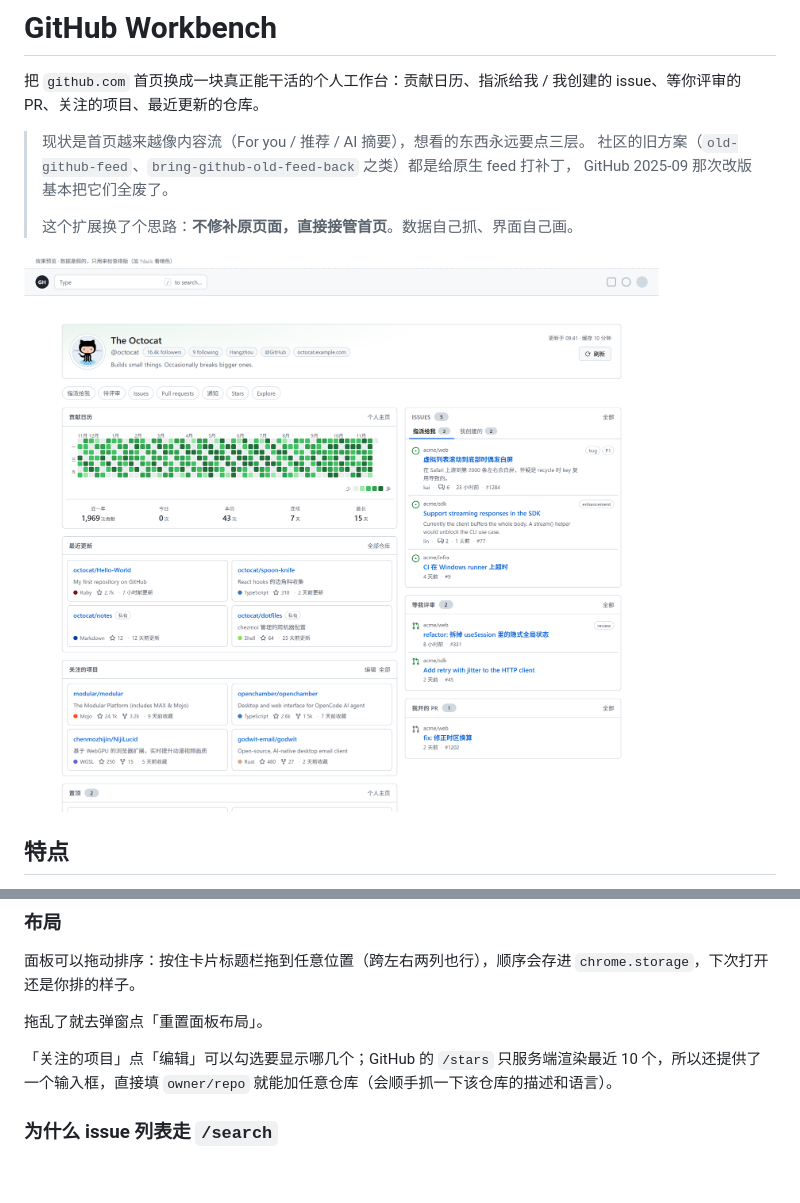
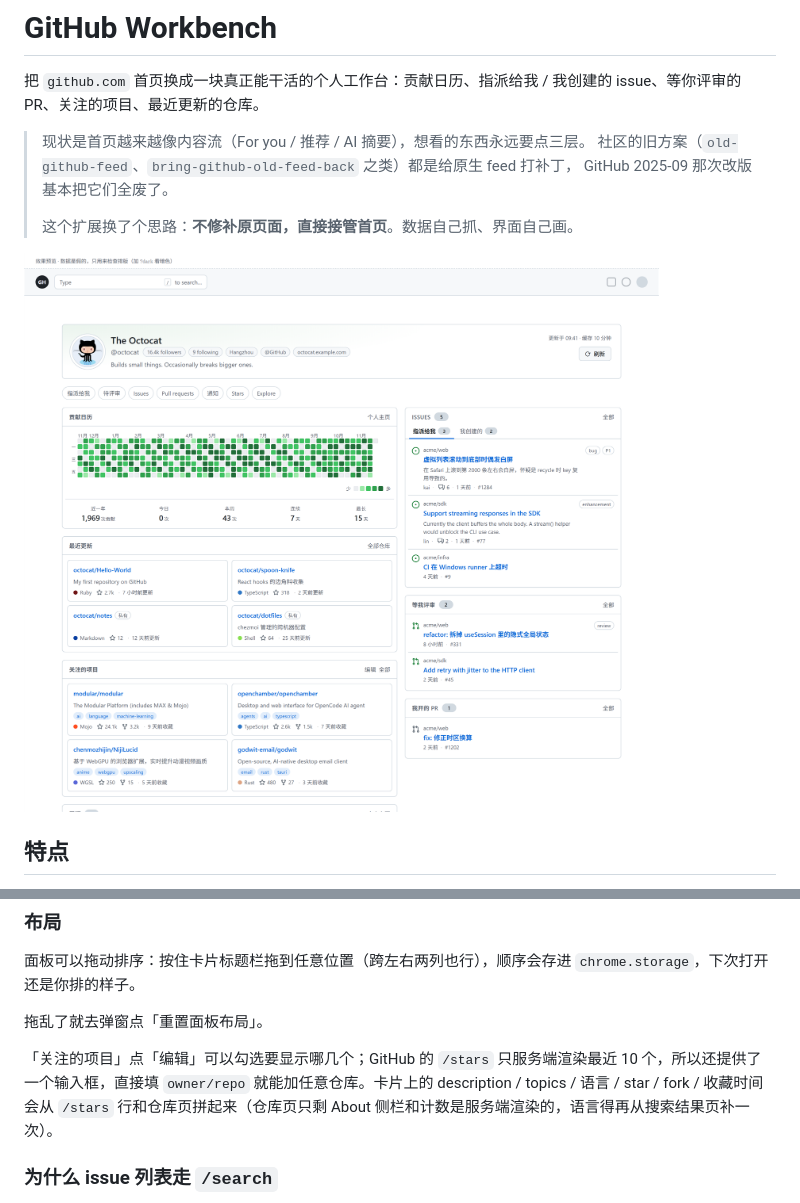
Before and after one commit to wurenrumian/github-workbench, a Markdown page: README.md, 2 parts joined by grey strips. Drawn GitHub-style; pictures changed too: docs/preview.png; blank space fills up the shorter version.

```diff
--- a/README.md
+++ b/README.md
@@ -56,7 +56,7 @@ issue / PR 的每一行都会带上：仓库 `#编号`、作者、评论数、
 
 拖乱了就去弹窗点「重置面板布局」。
 
-「关注的项目」点「编辑」可以勾选要显示哪几个；GitHub 的 `/stars` 只服务端渲染最近 10 个，所以还提供了一个输入框，直接填 `owner/repo` 就能加任意仓库（会顺手抓一下该仓库的描述和语言）。
+「关注的项目」点「编辑」可以勾选要显示哪几个；GitHub 的 `/stars` 只服务端渲染最近 10 个，所以还提供了一个输入框，直接填 `owner/repo` 就能加任意仓库。卡片上的 description / topics / 语言 / star / fork / 收藏时间会从 `/stars` 行和仓库页拼起来（仓库页只剩 About 侧栏和计数是服务端渲染的，语言得再从搜索结果页补一次）。
 
 ### 为什么 issue 列表走 `/search`
 
```
Also changed, not shown: 9 other files.
